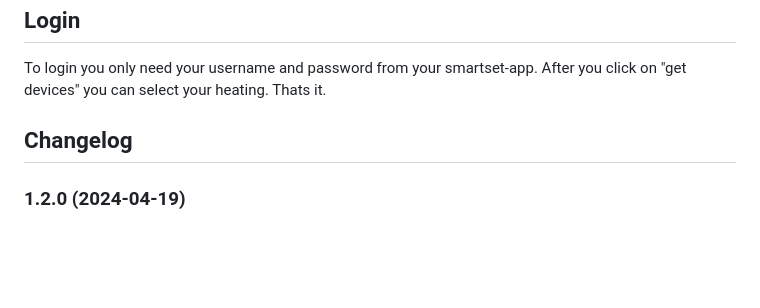
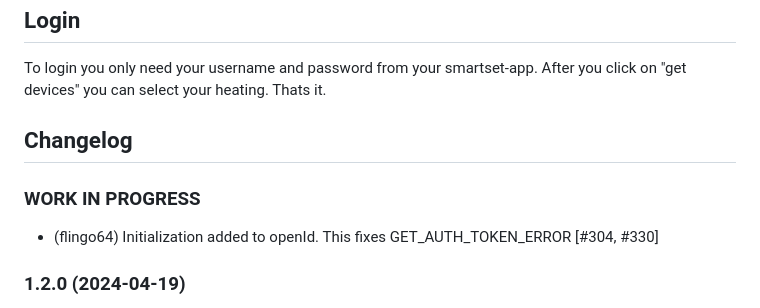
Before and after one commit to iobroker-community-adapters/ioBroker.wolf-smartset, a Markdown page: README.md, the part around the change. Drawn GitHub-style; blank space fills up the shorter version.

```diff
--- a/README.md
+++ b/README.md
@@ -24,6 +24,9 @@ To login you only need your username and password from your smartset-app. After
     Placeholder for the next version (at the beginning of the line):
     ### **WORK IN PROGRESS**
 -->
+### **WORK IN PROGRESS**
+- (flingo64) Initialization added to openId. This fixes GET_AUTH_TOKEN_ERROR [#304, #330]
+
 ### 1.2.0 (2024-04-19)
 - (mcm1957) Adapter requires node.js >= 18 and js-controller >= 5 now
 - (mcm1957) Dependencies have been updated
```
